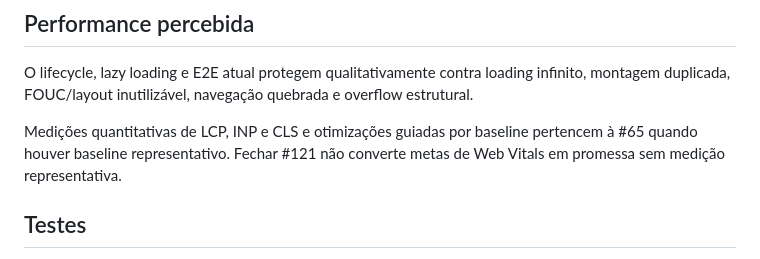
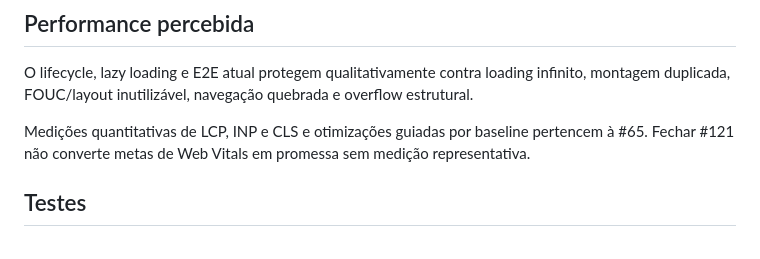
Before and after one commit to felipe-urgal/loto-lab, a Markdown page: docs/WEB.md, the part around the change. GitHub-like rendering.

Commit message:
docs(web): keep lab migration scoped

```diff
--- a/docs/WEB.md
+++ b/docs/WEB.md
@@ -269,7 +269,7 @@ Backtests, Strategy Lab e análise avançada usam workers/gates no backend. O fr
 
 O lifecycle, lazy loading e E2E atual protegem qualitativamente contra loading infinito, montagem duplicada, FOUC/layout inutilizável, navegação quebrada e overflow estrutural.
 
-Medições quantitativas de LCP, INP e CLS e otimizações guiadas por baseline pertencem à #65 quando houver baseline representativo. Fechar #121 não converte metas de Web Vitals em promessa sem medição representativa.
+Medições quantitativas de LCP, INP e CLS e otimizações guiadas por baseline pertencem à #65. Fechar #121 não converte metas de Web Vitals em promessa sem medição representativa.
 
 ## Testes
 
```
